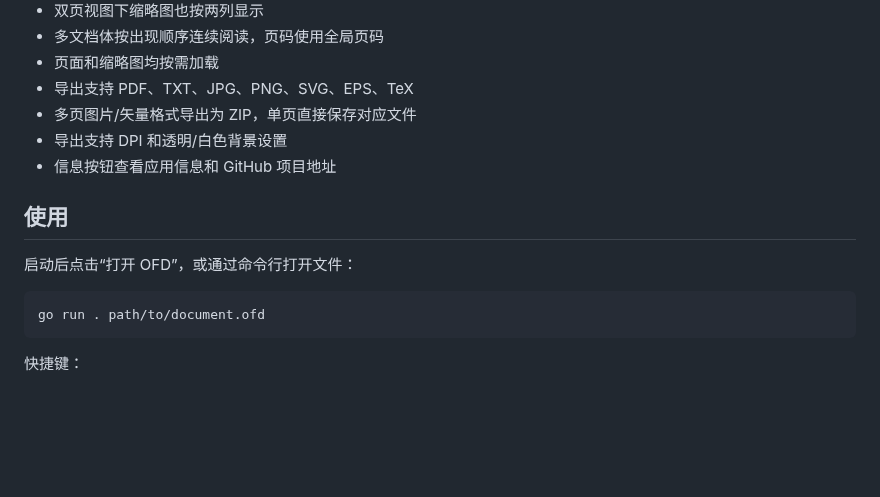
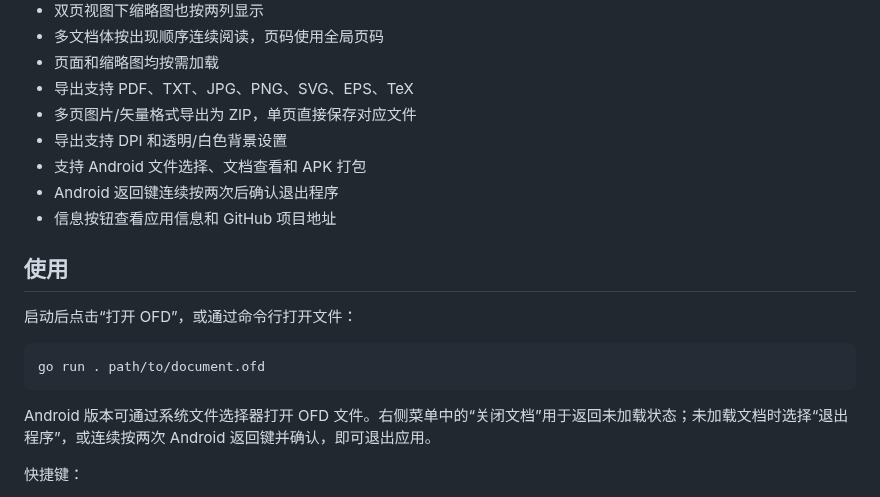
Before and after one commit to zc310/ofd, a Markdown page: cmd/ofd-viewer/README.md, the part around one of its changes. Rendered like a GitHub page; blank space fills up the shorter version.

````diff
--- a/cmd/ofd-viewer/README.md
+++ b/cmd/ofd-viewer/README.md
@@ -15,6 +15,8 @@ OFD 桌面查看器，当前版本为 `v0.0.5`，支持连续阅读和按需渲
 - 导出支持 PDF、TXT、JPG、PNG、SVG、EPS、TeX
 - 多页图片/矢量格式导出为 ZIP，单页直接保存对应文件
 - 导出支持 DPI 和透明/白色背景设置
+- 支持 Android 文件选择、文档查看和 APK 打包
+- Android 返回键连续按两次后确认退出程序
 - 信息按钮查看应用信息和 GitHub 项目地址
 
 ## 使用
@@ -24,6 +26,8 @@ OFD 桌面查看器，当前版本为 `v0.0.5`，支持连续阅读和按需渲
 ```bash
 go run . path/to/document.ofd
 ```
+
+Android 版本可通过系统文件选择器打开 OFD 文件。右侧菜单中的“关闭文档”用于返回未加载状态；未加载文档时选择“退出程序”，或连续按两次 Android 返回键并确认，即可退出应用。
 
 快捷键：
 
````
Also changed, not shown: other parts of cmd/ofd-viewer/README.md (+13 -0 lines), docs/screenshots/viewer/android.png (added), 1 other file.
